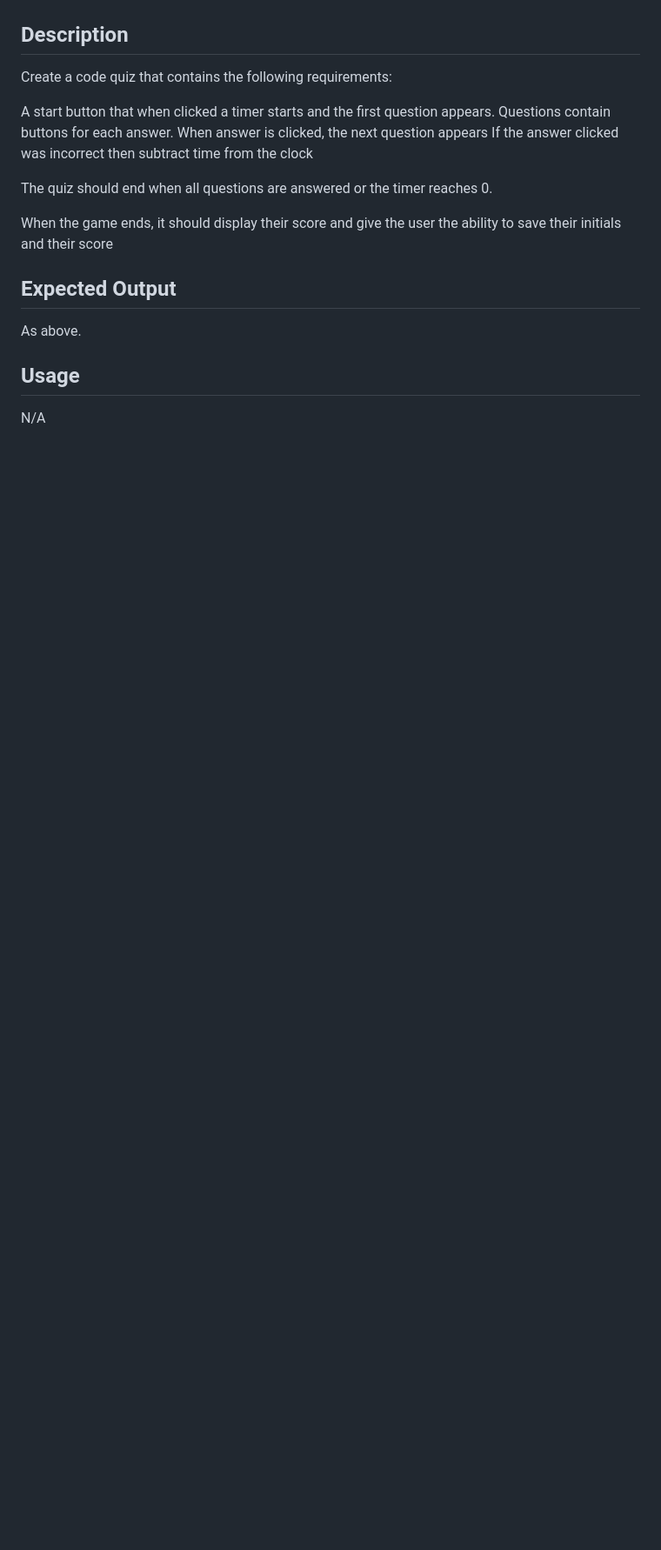
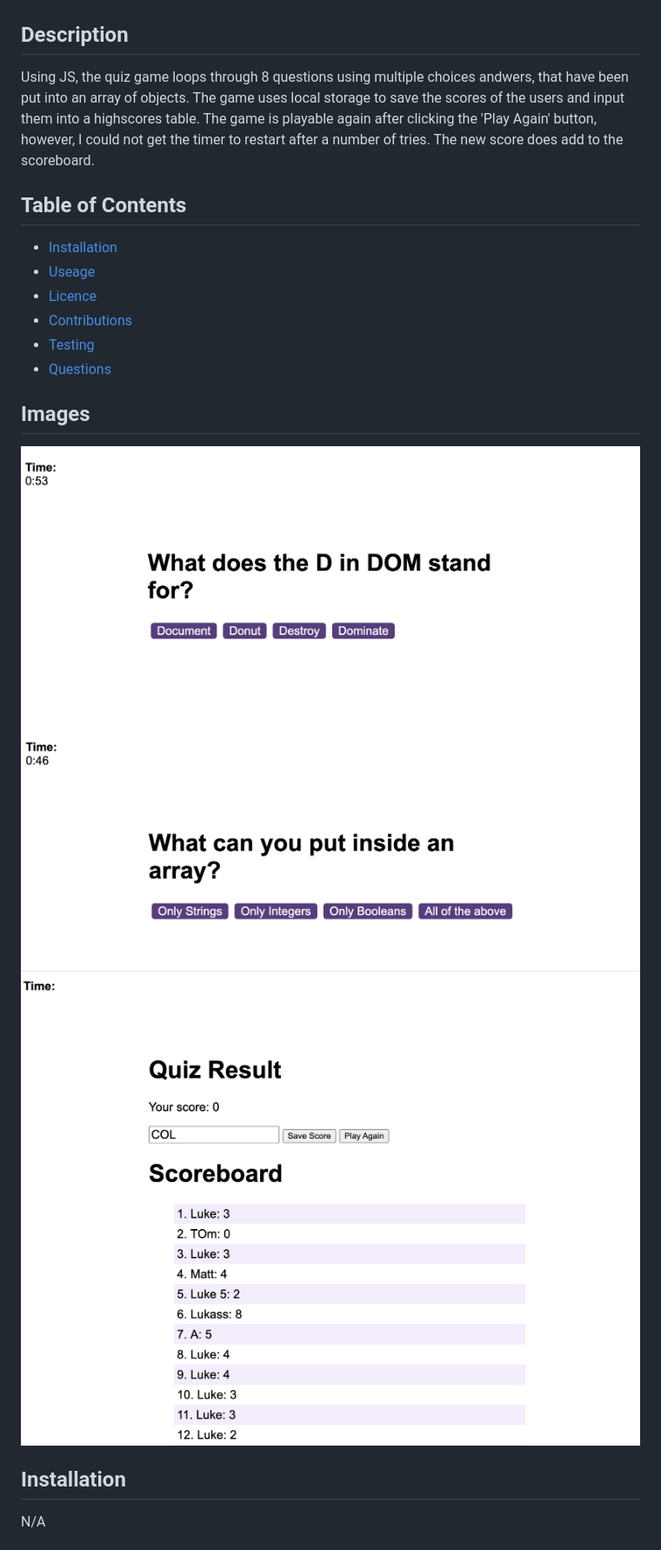
Before and after one commit to thelukass88/Coding-Quiz, a Markdown page: README.md, the part around one of its changes. Shown at 87% size. Drawn GitHub-style; pictures changed too: assets/assets/question-examples-1.png (added), assets/assets/question-examples-2.png (added), assets/assets/scoreboard.png (added); blank space fills up the shorter version.

Commit message:
updated README and amended wording of one question

```diff
--- a/README.md
+++ b/README.md
@@ -13,21 +8,16 @@ PNG
 
 ## Description
-Create a code quiz that contains the following requirements:
-
-A start button that when clicked a timer starts and the first question appears.
-Questions contain buttons for each answer.
-When answer is clicked, the next question appears
-If the answer clicked was incorrect then subtract time from the clock
-
-The quiz should end when all questions are answered or the timer reaches 0.
-
-When the game ends, it should display their score and give the user the ability to save their initials and their score
-
-
-## Expected Output
-As above.
-
-
-## Usage
-
+Using JS, the quiz game loops through 8 questions using multiple choices andwers, that have been put into an array of objects. The game uses local storage to save the scores of the users and input them into a highscores table. The game is playable again after clicking the 'Play Again' button, however, I could not get the timer to restart after a number of tries. The new score does add to the scoreboard.
+## Table of Contents
+* [Installation](#installation)
+* [Useage](#useage)
+* [Licence](#licence)
+* [Contributions](#contributors)
+* [Testing](#tests)
+* [Questions](#questions)
+## Images
+![Question Example 1](./assets/assets/question-examples-1.png)
+![Question Example 2](./assets/assets/question-examples-2.png)
+![Scoreboard](./assets/assets/scoreboard.png)
+## Installation
 N/A
```
Also changed, not shown: other parts of README.md (+16 -29 lines), 1 other file.
